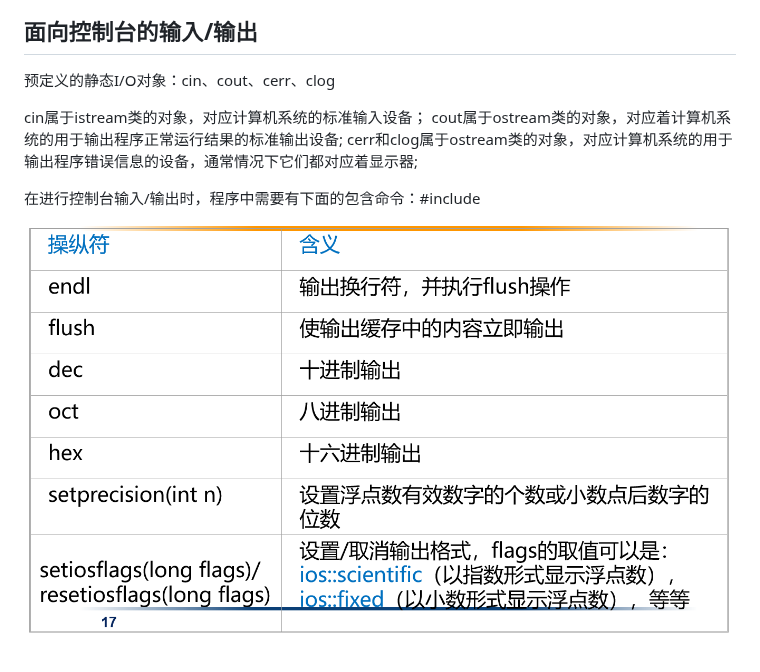
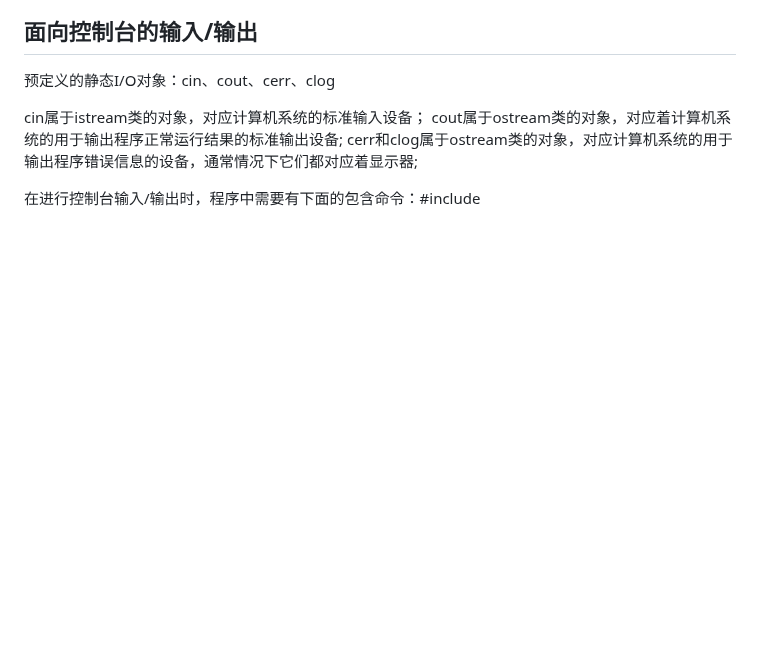
Before and after one commit to Woo3aN/Obsidian-backup, a Markdown page: 面向对象程序设计/面向对象程序设计.md, the part around one of its changes. GitHub-like rendering; pictures changed too: 面向对象程序设计/imgs/Pasted image 20260616213520.png (deleted); blank space fills up the shorter version.

```diff
--- a/面向对象程序设计/面向对象程序设计.md
+++ b/面向对象程序设计/面向对象程序设计.md
@@ -1468,5 +1468,3 @@ cout属于ostream类的对象，对应着计算机系统的用于输出程序正
 cerr和clog属于ostream类的对象，对应计算机系统的用于输出程序错误信息的设备，通常情况下它们都对应着显示器;
 
 在进行控制台输入/输出时，程序中需要有下面的包含命令：#include <iostream>
-
-![](imgs/Pasted%20image%2020260616213520.png)
```
Also changed, not shown: other parts of 面向对象程序设计/面向对象程序设计.md (+1 -1 lines), 面向对象程序设计/imgs/Pasted image 20260616214003.png (added), 1 other file.
